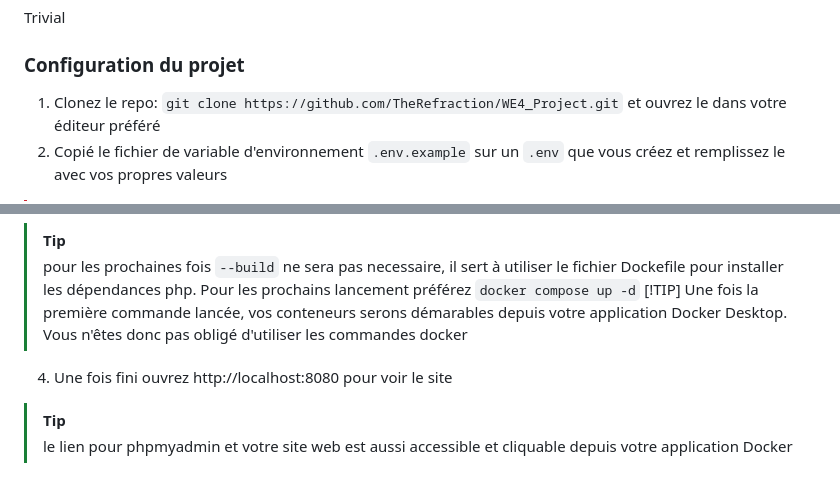
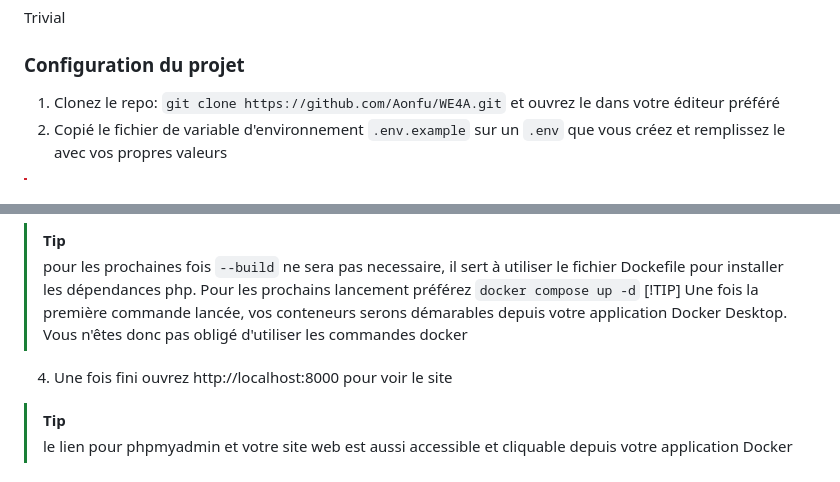
Before and after one commit to Aonfu/WE4A, a Markdown page: docs/docker-config.md, 2 parts joined by grey strips. GitHub-like rendering.

Commit message:
corrections docker-config.md

```diff
--- a/docs/docker-config.md
+++ b/docs/docker-config.md
@@ -30,7 +30,7 @@
 Trivial
 
 ### Configuration du projet
-1. Clonez le repo: `git clone https://github.com/TheRefraction/WE4_Project.git`
+1. Clonez le repo: `git clone https://github.com/Aonfu/WE4A.git`
 et ouvrez le dans votre éditeur préféré
 2. Copié le fichier de variable d'environnement `.env.example` sur un `.env` que vous créez et remplissez le avec vos propres valeurs
 > [!CAUTION]
@@ -41,7 +41,7 @@ et ouvrez le dans votre éditeur préféré
 > pour les prochaines fois `--build` ne sera pas necessaire, il sert à utiliser le fichier Dockefile pour installer les dépendances php. Pour les prochains lancement préférez `docker compose up -d`
 > [!TIP]
 > Une fois la première commande lancée, vos conteneurs serons démarables depuis votre application Docker Desktop. Vous n'êtes donc pas obligé d'utiliser les commandes docker
-4. Une fois fini ouvrez http://localhost:8080 pour voir le site
+4. Une fois fini ouvrez http://localhost:8000 pour voir le site
 > [!TIP]
 > le lien pour phpmyadmin et votre site web est aussi accessible et cliquable depuis votre application Docker
 
```
